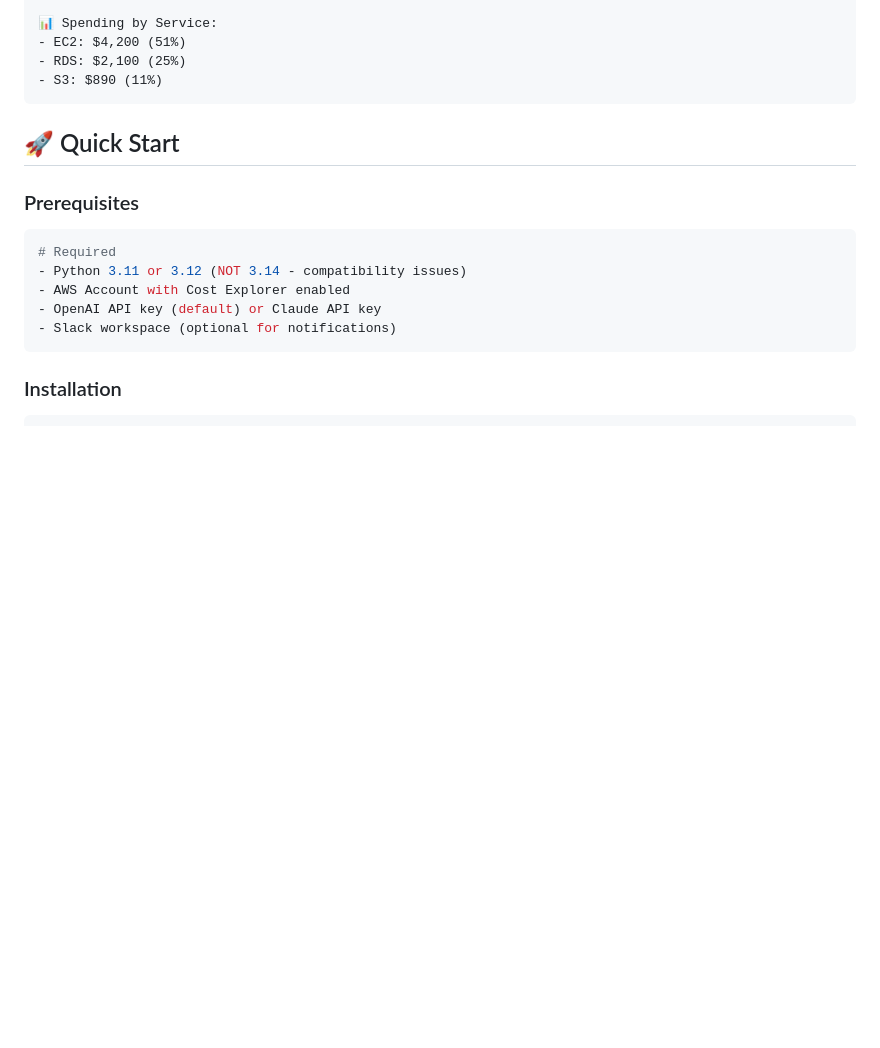
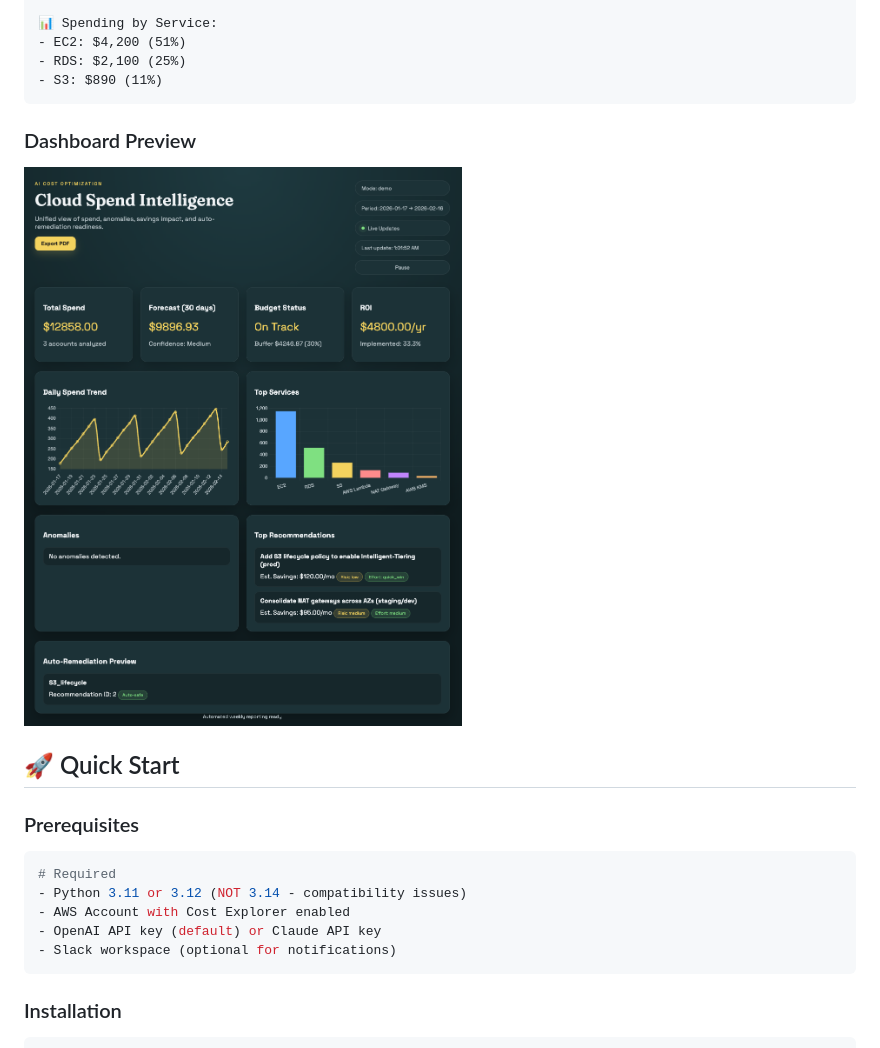
Before and after one commit to nickcube2/AI-Cost-Optimization-Dashboard, a Markdown page: README.md, the part around the change. Drawn GitHub-style; pictures changed too: screenshots/Dashboard_snapshot.png (added); blank space fills up the shorter version.

Commit message:
Add dashboard screenshot to README

````diff
--- a/README.md
+++ b/README.md
@@ -45,6 +45,10 @@ This tool automatically:
 - RDS: $2,100 (25%)
 - S3: $890 (11%)
 ```
+
+### Dashboard Preview
+
+![Dashboard Screenshot](screenshots/Dashboard_snapshot.png)
 
 ## 🚀 Quick Start
 
````
